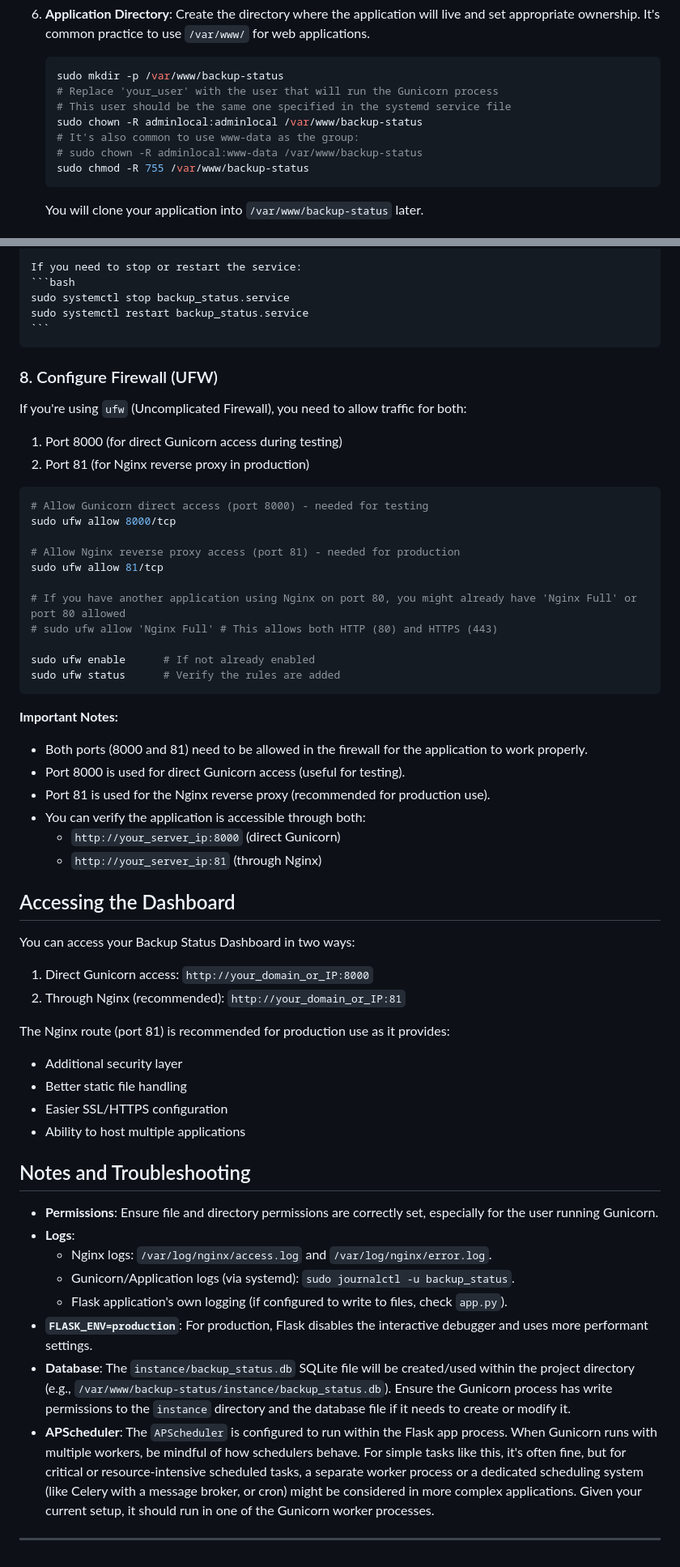
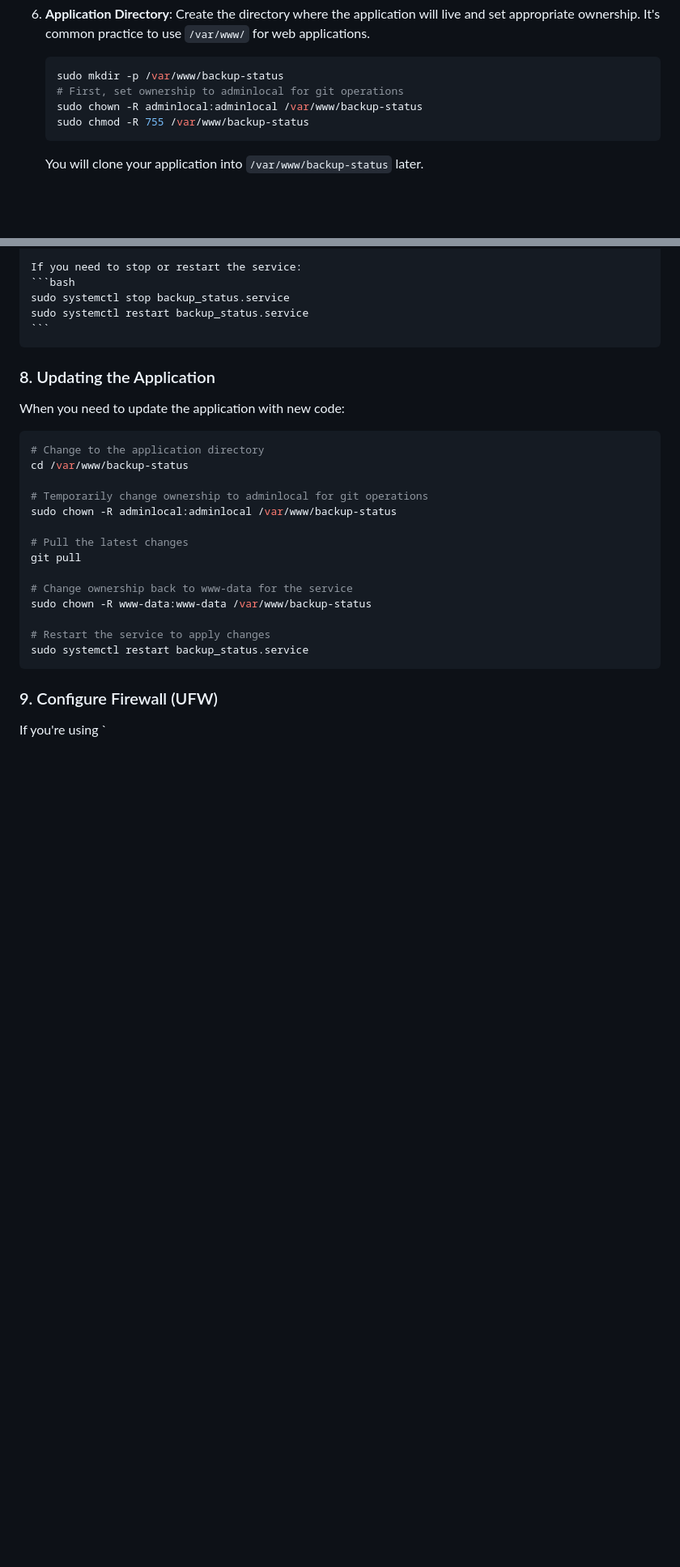
Before and after one commit to bekaheni/Backup-Status, a Markdown page: DEPLOYMENT.md, 2 parts joined by grey strips. Shown: that part at 81% size. Drawn GitHub-style; blank space fills up the shorter version.

````diff
--- a/DEPLOYMENT.md
+++ b/DEPLOYMENT.md
@@ -17,11 +17,8 @@ This guide outlines the steps to deploy the Backup Status Dashboard (a Python Fl
 
     ```bash
     sudo mkdir -p /var/www/backup-status
-    # Replace 'your_user' with the user that will run the Gunicorn process
-    # This user should be the same one specified in the systemd service file
+    # First, set ownership to adminlocal for git operations
     sudo chown -R adminlocal:adminlocal /var/www/backup-status
-    # It's also common to use www-data as the group:
-    # sudo chown -R adminlocal:www-data /var/www/backup-status
     sudo chmod -R 755 /var/www/backup-status
     ```
     You will clone your application into `/var/www/backup-status` later.
@@ -304,55 +311,27 @@ c.  **Check the Service Status:**
     sudo systemctl restart backup_status.service
     ```
 
-### 8. Configure Firewall (UFW)
+### 8. Updating the Application
 
-If you're using `ufw` (Uncomplicated Firewall), you need to allow traffic for both:
-1. Port 8000 (for direct Gunicorn access during testing)
-2. Port 81 (for Nginx reverse proxy in production)
+When you need to update the application with new code:
 
 ```bash
-# Allow Gunicorn direct access (port 8000) - needed for testing
-sudo ufw allow 8000/tcp
+# Change to the application directory
+cd /var/www/backup-status
 
-# Allow Nginx reverse proxy access (port 81) - needed for production
-sudo ufw allow 81/tcp
+# Temporarily change ownership to adminlocal for git operations
+sudo chown -R adminlocal:adminlocal /var/www/backup-status
 
-# If you have another application using Nginx on port 80, you might already have 'Nginx Full' or port 80 allowed
-# sudo ufw allow 'Nginx Full' # This allows both HTTP (80) and HTTPS (443)
+# Pull the latest changes
+git pull
 
-sudo ufw enable      # If not already enabled
-sudo ufw status      # Verify the rules are added
+# Change ownership back to www-data for the service
+sudo chown -R www-data:www-data /var/www/backup-status
+
+# Restart the service to apply changes
+sudo systemctl restart backup_status.service
 ```
 
-**Important Notes:**
-* Both ports (8000 and 81) need to be allowed in the firewall for the application to work properly.
-* Port 8000 is used for direct Gunicorn access (useful for testing).
-* Port 81 is used for the Nginx reverse proxy (recommended for production use).
-* You can verify the application is accessible through both:
-  * `http://your_server_ip:8000` (direct Gunicorn)
-  * `http://your_server_ip:81` (through Nginx)
+### 9. Configure Firewall (UFW)
 
-## Accessing the Dashboard
-
-You can access your Backup Status Dashboard in two ways:
-1. Direct Gunicorn access: `http://your_domain_or_IP:8000`
-2. Through Nginx (recommended): `http://your_domain_or_IP:81`
-
-The Nginx route (port 81) is recommended for production use as it provides:
-* Additional security layer
-* Better static file handling
-* Easier SSL/HTTPS configuration
-* Ability to host multiple applications
-
-## Notes and Troubleshooting
-
-*   **Permissions**: Ensure file and directory permissions are correctly set, especially for the user running Gunicorn.
-*   **Logs**:
-    *   Nginx logs: `/var/log/nginx/access.log` and `/var/log/nginx/error.log`.
-    *   Gunicorn/Application logs (via systemd): `sudo journalctl -u backup_status`.
-    *   Flask application's own logging (if configured to write to files, check `app.py`).
-*   **`FLASK_ENV=production`**: For production, Flask disables the interactive debugger and uses more performant settings.
-*   **Database**: The `instance/backup_status.db` SQLite file will be created/used within the project directory (e.g., `/var/www/backup-status/instance/backup_status.db`). Ensure the Gunicorn process has write permissions to the `instance` directory and the database file if it needs to create or modify it.
-*   **APScheduler**: The `APScheduler` is configured to run within the Flask app process. When Gunicorn runs with multiple workers, be mindful of how schedulers behave. For simple tasks like this, it's often fine, but for critical or resource-intensive scheduled tasks, a separate worker process or a dedicated scheduling system (like Celery with a message broker, or cron) might be considered in more complex applications. Given your current setup, it should run in one of the Gunicorn worker processes.
-
----
+If you're using `
````
Also changed, not shown: other parts of DEPLOYMENT.md (+21 -11 lines).
